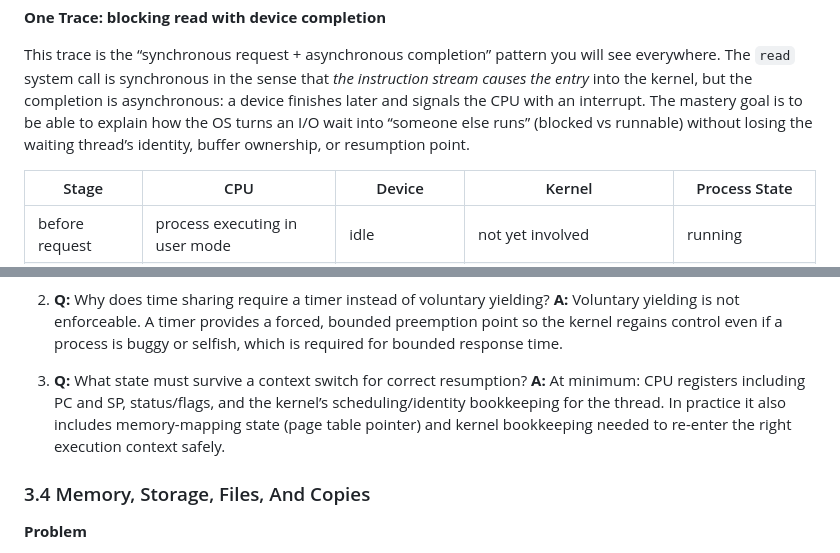
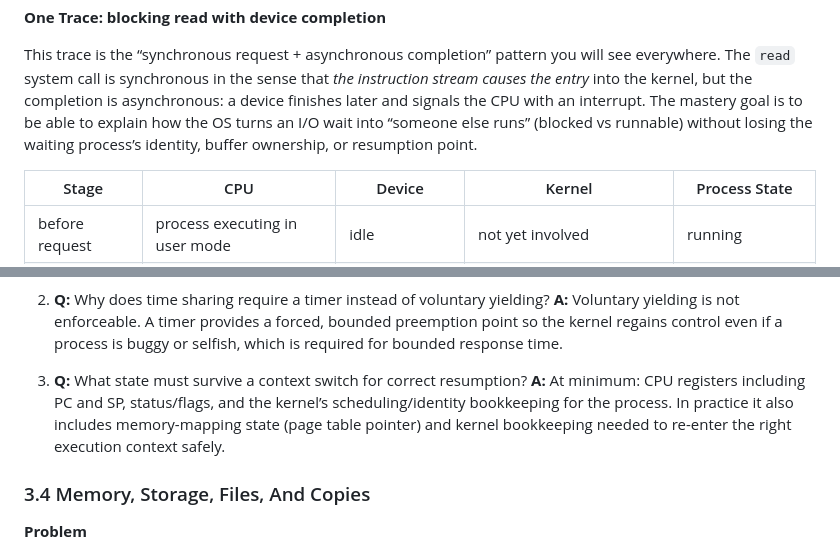
Before and after one commit to jensonp/cs143a, a Markdown page: chapter1-fundamentals-mastery/README.md, 2 parts joined by grey strips. Rendered like a GitHub page.

```diff
--- a/chapter1-fundamentals-mastery/README.md
+++ b/chapter1-fundamentals-mastery/README.md
@@ -208,7 +208,7 @@ The kernel still must coordinate ownership of buffers, record completion, and wa
 
 This trace is the “synchronous request + asynchronous completion” pattern you will see everywhere.
 The `read` system call is synchronous in the sense that *the instruction stream causes the entry* into the kernel, but the completion is asynchronous: a device finishes later and signals the CPU with an interrupt.
-The mastery goal is to be able to explain how the OS turns an I/O wait into “someone else runs” (blocked vs runnable) without losing the waiting thread’s identity, buffer ownership, or resumption point.
+The mastery goal is to be able to explain how the OS turns an I/O wait into “someone else runs” (blocked vs runnable) without losing the waiting process’s identity, buffer ownership, or resumption point.
 
 | Stage | CPU | Device | Kernel | Process State |
 | --- | --- | --- | --- | --- |
@@ -307,7 +307,7 @@ The context save/restore is the concrete mechanism that makes “fairness” rea
 **A:** Voluntary yielding is not enforceable. A timer provides a forced, bounded preemption point so the kernel regains control even if a process is buggy or selfish, which is required for bounded response time.
 
 3. **Q:** What state must survive a context switch for correct resumption?
-**A:** At minimum: CPU registers including PC and SP, status/flags, and the kernel’s scheduling/identity bookkeeping for the thread. In practice it also includes memory-mapping state (page table pointer) and kernel bookkeeping needed to re-enter the right execution context safely.
+**A:** At minimum: CPU registers including PC and SP, status/flags, and the kernel’s scheduling/identity bookkeeping for the process. In practice it also includes memory-mapping state (page table pointer) and kernel bookkeeping needed to re-enter the right execution context safely.
 
 ### 3.4 Memory, Storage, Files, And Copies
 
```
Also changed, not shown: chapter2-operating-system-structures/README.md (+15 -0 lines).
